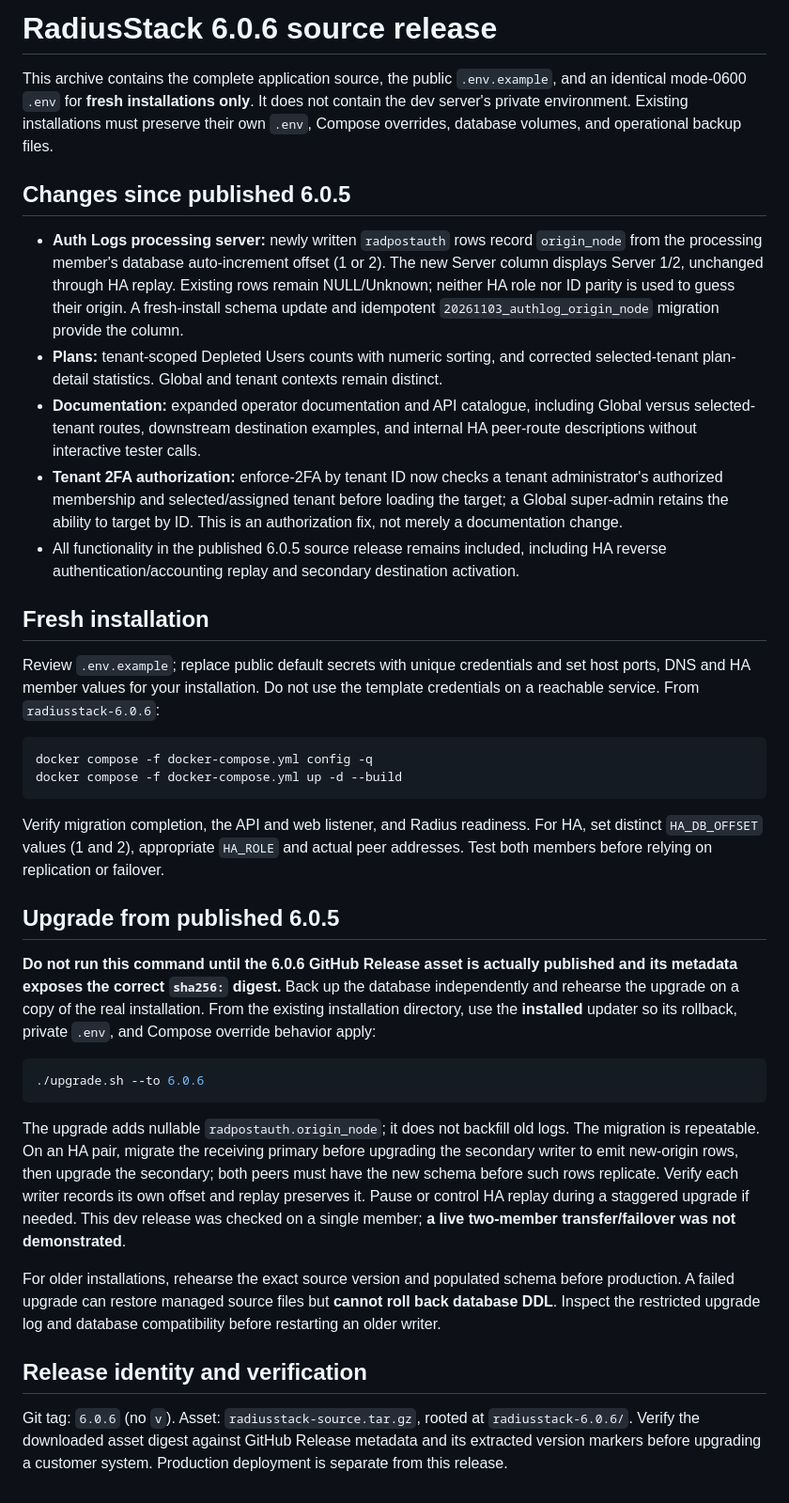
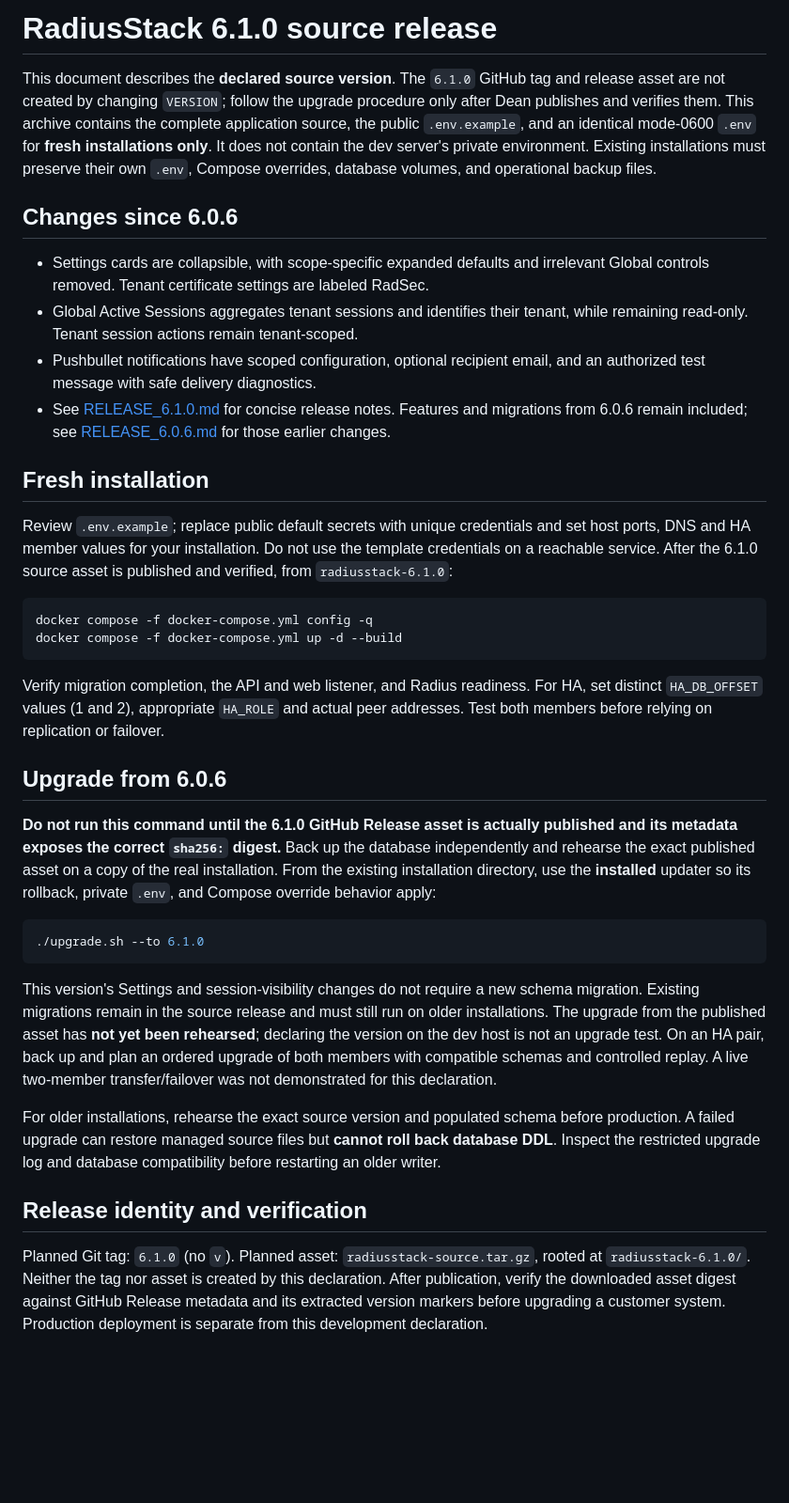
Before and after one commit to deangoldhill/RadiusStack, a Markdown page: docs/UPGRADE.md, the part around the change. Shown at 94% size. Rendered like a GitHub page; blank space fills up the shorter version.

Commit message:
Include release notes

````diff
--- a/docs/UPGRADE.md
+++ b/docs/UPGRADE.md
@@ -1,18 +1,17 @@
-# RadiusStack 6.0.6 source release
+# RadiusStack 6.1.0 source release
 
-This archive contains the complete application source, the public `.env.example`, and an identical mode-0600 `.env` for **fresh installations only**. It does not contain the dev server's private environment. Existing installations must preserve their own `.env`, Compose overrides, database volumes, and operational backup files.
+This document describes the **declared source version**. The `6.1.0` GitHub tag and release asset are not created by changing `VERSION`; follow the upgrade procedure only after Dean publishes and verifies them. This archive contains the complete application source, the public `.env.example`, and an identical mode-0600 `.env` for **fresh installations only**. It does not contain the dev server's private environment. Existing installations must preserve their own `.env`, Compose overrides, database volumes, and operational backup files.
 
-## Changes since published 6.0.5
+## Changes since 6.0.6
 
-- **Auth Logs processing server:** newly written `radpostauth` rows record `origin_node` from the processing member's database auto-increment offset (1 or 2). The new Server column displays Server 1/2, unchanged through HA replay. Existing rows remain NULL/Unknown; neither HA role nor ID parity is used to guess their origin. A fresh-install schema update and idempotent `20261103_authlog_origin_node` migration provide the column.
-- **Plans:** tenant-scoped Depleted Users counts with numeric sorting, and corrected selected-tenant plan-detail statistics. Global and tenant contexts remain distinct.
-- **Documentation:** expanded operator documentation and API catalogue, including Global versus selected-tenant routes, downstream destination examples, and internal HA peer-route descriptions without interactive tester calls.
-- **Tenant 2FA authorization:** enforce-2FA by tenant ID now checks a tenant administrator's authorized membership and selected/assigned tenant before loading the target; a Global super-admin retains the ability to target by ID. This is an authorization fix, not merely a documentation change.
-- All functionality in the published 6.0.5 source release remains included, including HA reverse authentication/accounting replay and secondary destination activation.
+- Settings cards are collapsible, with scope-specific expanded defaults and irrelevant Global controls removed. Tenant certificate settings are labeled RadSec.
+- Global Active Sessions aggregates tenant sessions and identifies their tenant, while remaining read-only. Tenant session actions remain tenant-scoped.
+- Pushbullet notifications have scoped configuration, optional recipient email, and an authorized test message with safe delivery diagnostics.
+- See [RELEASE_6.1.0.md](RELEASE_6.1.0.md) for concise release notes. Features and migrations from 6.0.6 remain included; see [RELEASE_6.0.6.md](RELEASE_6.0.6.md) for those earlier changes.
 
 ## Fresh installation
 
-Review `.env.example`; replace public default secrets with unique credentials and set host ports, DNS and HA member values for your installation. Do not use the template credentials on a reachable service. From `radiusstack-6.0.6`:
+Review `.env.example`; replace public default secrets with unique credentials and set host ports, DNS and HA member values for your installation. Do not use the template credentials on a reachable service. After the 6.1.0 source asset is published and verified, from `radiusstack-6.1.0`:
 
 ```sh
 docker compose -f docker-compose.yml config -q
@@ -21,18 +20,18 @@ docker compose -f docker-compose.yml up -d --build
 
 Verify migration completion, the API and web listener, and Radius readiness. For HA, set distinct `HA_DB_OFFSET` values (1 and 2), appropriate `HA_ROLE` and actual peer addresses. Test both members before relying on replication or failover.
 
-## Upgrade from published 6.0.5
+## Upgrade from 6.0.6
 
-**Do not run this command until the 6.0.6 GitHub Release asset is actually published and its metadata exposes the correct `sha256:` digest.** Back up the database independently and rehearse the upgrade on a copy of the real installation. From the existing installation directory, use the **installed** updater so its rollback, private `.env`, and Compose override behavior apply:
+**Do not run this command until the 6.1.0 GitHub Release asset is actually published and its metadata exposes the correct `sha256:` digest.** Back up the database independently and rehearse the exact published asset on a copy of the real installation. From the existing installation directory, use the **installed** updater so its rollback, private `.env`, and Compose override behavior apply:
 
 ```sh
-./upgrade.sh --to 6.0.6
+./upgrade.sh --to 6.1.0
 ```
 
-The upgrade adds nullable `radpostauth.origin_node`; it does not backfill old logs. The migration is repeatable. On an HA pair, migrate the receiving primary before upgrading the secondary writer to emit new-origin rows, then upgrade the secondary; both peers must have the new schema before such rows replicate. Verify each writer records its own offset and replay preserves it. Pause or control HA replay during a staggered upgrade if needed. This dev release was checked on a single member; **a live two-member transfer/failover was not demonstrated**.
+This version's Settings and session-visibility changes do not require a new schema migration. Existing migrations remain in the source release and must still run on older installations. The upgrade from the published asset has **not yet been rehearsed**; declaring the version on the dev host is not an upgrade test. On an HA pair, back up and plan an ordered upgrade of both members with compatible schemas and controlled replay. A live two-member transfer/failover was not demonstrated for this declaration.
 
 For older installations, rehearse the exact source version and populated schema before production. A failed upgrade can restore managed source files but **cannot roll back database DDL**. Inspect the restricted upgrade log and database compatibility before restarting an older writer.
 
 ## Release identity and verification
 
-Git tag: `6.0.6` (no `v`). Asset: `radiusstack-source.tar.gz`, rooted at `radiusstack-6.0.6/`. Verify the downloaded asset digest against GitHub Release metadata and its extracted version markers before upgrading a customer system. Production deployment is separate from this release.
+Planned Git tag: `6.1.0` (no `v`). Planned asset: `radiusstack-source.tar.gz`, rooted at `radiusstack-6.1.0/`. Neither the tag nor asset is created by this declaration. After publication, verify the downloaded asset digest against GitHub Release metadata and its extracted version markers before upgrading a customer system. Production deployment is separate from this development declaration.
````
Also changed, not shown: docs/RELEASE_6.1.0.md (added, +10 -0 lines).
